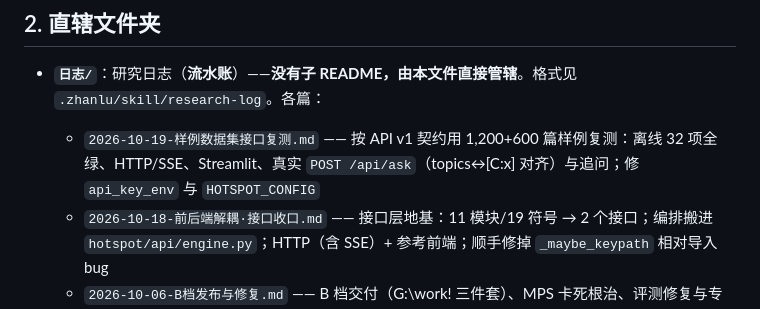
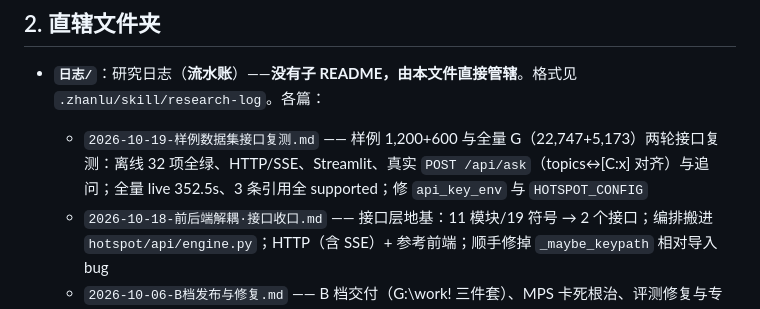
Before and after one commit to LiuDaiH/Paper-Searching-Tool-2, a Markdown page: README.md, the part around the change. Rendered like a GitHub page.

```diff
--- a/README.md
+++ b/README.md
@@ -21,7 +21,7 @@ tags: [索引, 说明书]
 ## 2. 直辖文件夹
 
 - **`日志/`**：研究日志（**流水账**）——**没有子 README，由本文件直接管辖**。格式见 `.zhanlu/skill/research-log`。各篇：
-  - `2026-10-19-样例数据集接口复测.md` —— 按 API v1 契约用 1,200+600 篇样例复测：离线 32 项全绿、HTTP/SSE、Streamlit、真实 `POST /api/ask`（topics↔[C:x] 对齐）与追问；修 `api_key_env` 与 `HOTSPOT_CONFIG`
+  - `2026-10-19-样例数据集接口复测.md` —— 样例 1,200+600 与全量 G（22,747+5,173）两轮接口复测：离线 32 项全绿、HTTP/SSE、Streamlit、真实 `POST /api/ask`（topics↔[C:x] 对齐）与追问；全量 live 352.5s、3 条引用全 supported；修 `api_key_env` 与 `HOTSPOT_CONFIG`
   - `2026-10-18-前后端解耦·接口收口.md` —— 接口层地基：11 模块/19 符号 → 2 个接口；编排搬进 `hotspot/api/engine.py`；HTTP（含 SSE）+ 参考前端；顺手修掉 `_maybe_keypath` 相对导入 bug
   - `2026-10-06-B档发布与修复.md` —— B 档交付（G:\work! 三件套）、MPS 卡死根治、评测修复与专项指标、corpus 相对路径解析
   - `2026-10-07-大创4组评测结果.md` —— 端点修复后全量 G0–G3 70 题×4 组结果：rlRAG 有效、SG 次要、全接入不叠加；run_eval 的 key_path=None 崩溃修复
```
Also changed, not shown: 日志/2026-10-19-样例数据集接口复测.md (+70 -12 lines).
